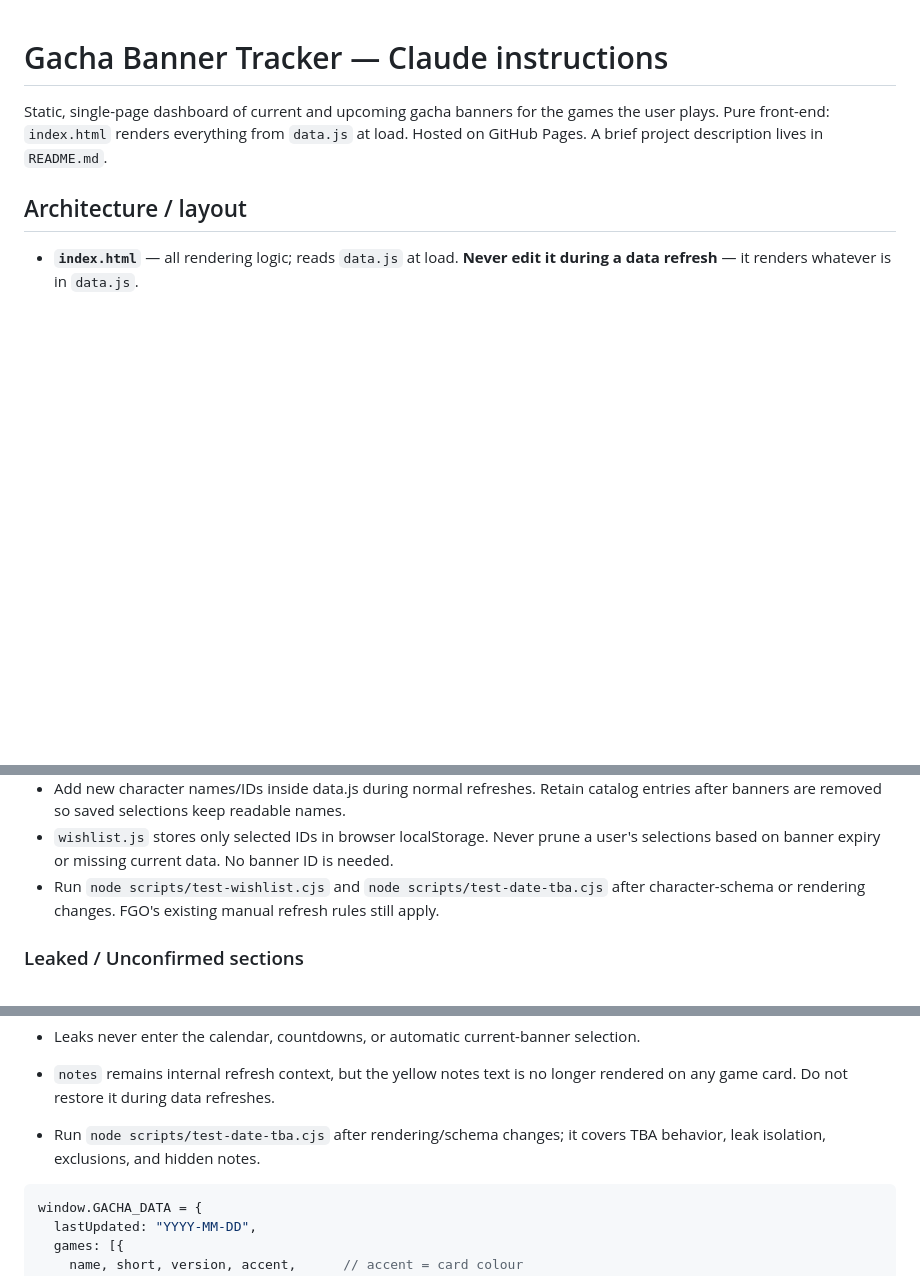
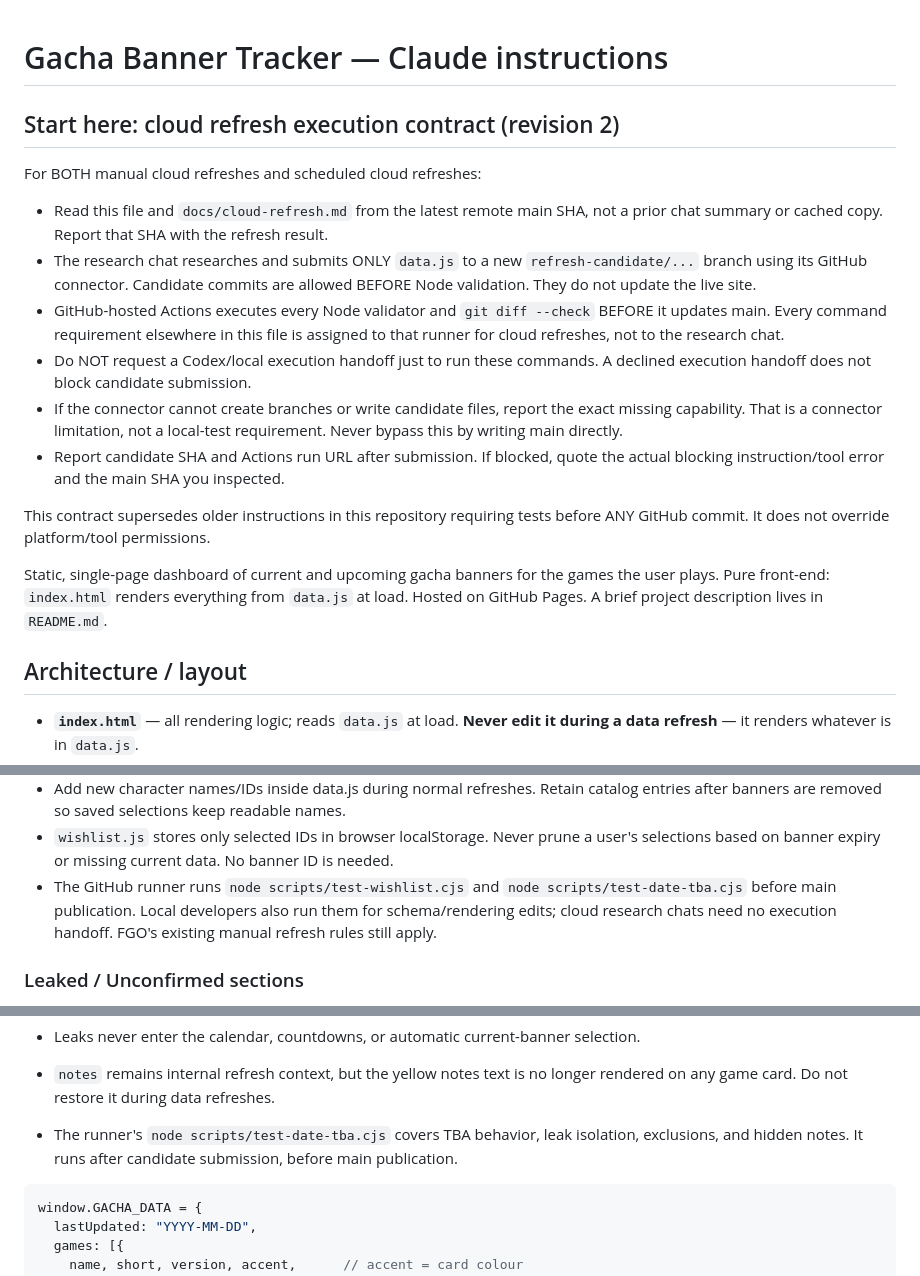
Before and after one commit to ck204/gacha-tracker, a Markdown page: CLAUDE.md, 3 parts joined by grey strips. Rendered like a GitHub page; blank space fills up the shorter version.

Commit message:
Clarify cloud refresh runner responsibilities and stale-instruction diagnosis

````diff
--- a/CLAUDE.md
+++ b/CLAUDE.md
@@ -1,4 +1,27 @@
 # Gacha Banner Tracker — Claude instructions
+
+## Start here: cloud refresh execution contract (revision 2)
+
+For BOTH manual cloud refreshes and scheduled cloud refreshes:
+
+- Read this file and `docs/cloud-refresh.md` from the latest remote main SHA, not
+  a prior chat summary or cached copy. Report that SHA with the refresh result.
+- The research chat researches and submits ONLY `data.js` to a new
+  `refresh-candidate/...` branch using its GitHub connector. Candidate commits
+  are allowed BEFORE Node validation. They do not update the live site.
+- GitHub-hosted Actions executes every Node validator and `git diff --check`
+  BEFORE it updates main. Every command requirement elsewhere in this file is
+  assigned to that runner for cloud refreshes, not to the research chat.
+- Do NOT request a Codex/local execution handoff just to run these commands.
+  A declined execution handoff does not block candidate submission.
+- If the connector cannot create branches or write candidate files, report the
+  exact missing capability. That is a connector limitation, not a local-test
+  requirement. Never bypass this by writing main directly.
+- Report candidate SHA and Actions run URL after submission. If blocked, quote
+  the actual blocking instruction/tool error and the main SHA you inspected.
+
+This contract supersedes older instructions in this repository requiring tests
+before ANY GitHub commit. It does not override platform/tool permissions.
 
 Static, single-page dashboard of current and upcoming gacha banners for the games the
 user plays. Pure front-end: `index.html` renders everything from `data.js` at load.
@@ -241,8 +264,10 @@ only.
   entries after banners are removed so saved selections keep readable names.
 - `wishlist.js` stores only selected IDs in browser localStorage. Never prune a user's
   selections based on banner expiry or missing current data. No banner ID is needed.
-- Run `node scripts/test-wishlist.cjs` and `node scripts/test-date-tba.cjs` after
-  character-schema or rendering changes. FGO's existing manual refresh rules still apply.
+- The GitHub runner runs `node scripts/test-wishlist.cjs` and
+  `node scripts/test-date-tba.cjs` before main publication. Local developers also
+  run them for schema/rendering edits; cloud research chats need no execution handoff.
+  FGO's existing manual refresh rules still apply.
 
 ### Leaked / Unconfirmed sections
 
@@ -278,8 +303,8 @@ only.
 - Leaks never enter the calendar, countdowns, or automatic current-banner selection.
 - `notes` remains internal refresh context, but the yellow notes text is no longer
   rendered on any game card. Do not restore it during data refreshes.
-- Run `node scripts/test-date-tba.cjs` after rendering/schema changes; it covers TBA
-  behavior, leak isolation, exclusions, and hidden notes.
+- The runner's `node scripts/test-date-tba.cjs` covers TBA behavior, leak isolation,
+  exclusions, and hidden notes. It runs after candidate submission, before main publication.
 
 ```js
 window.GACHA_DATA = {
````
